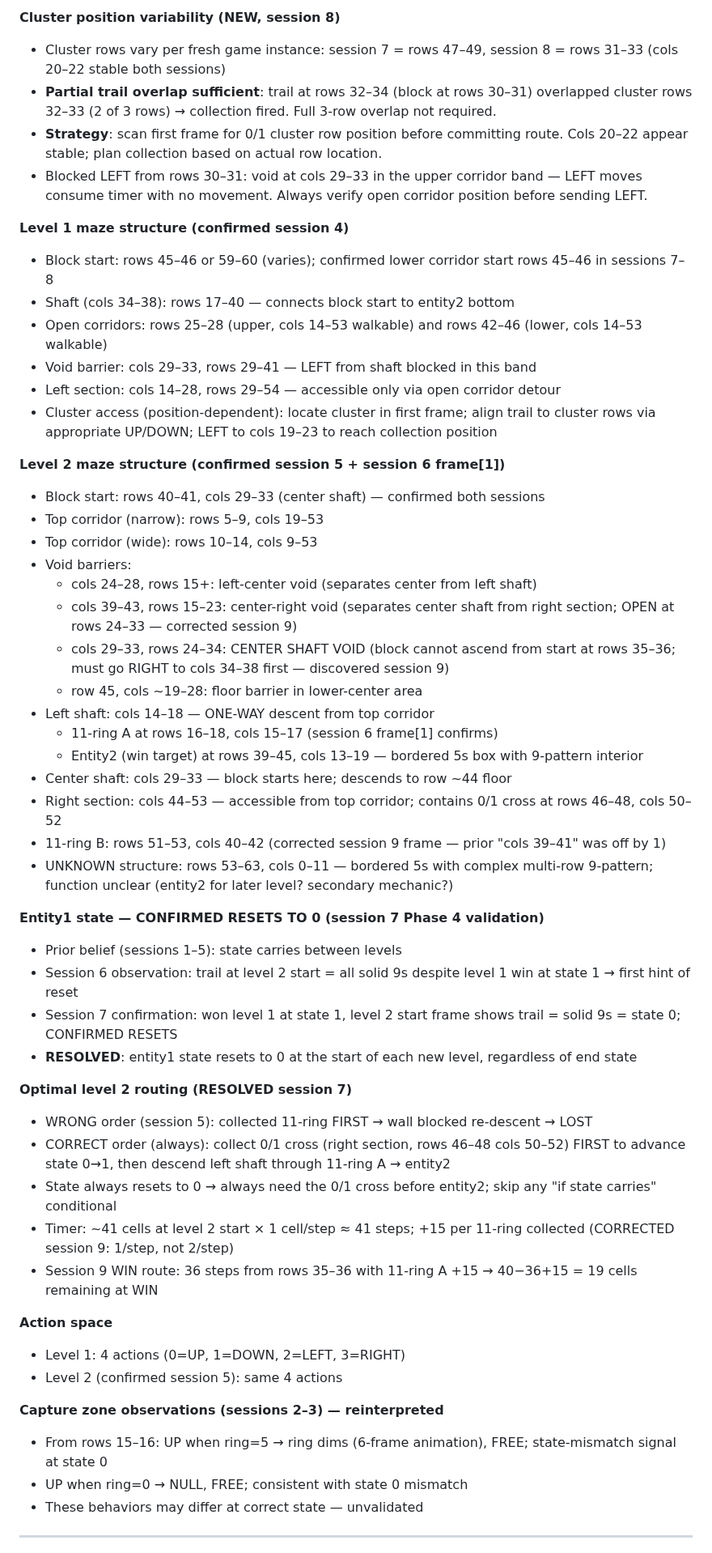
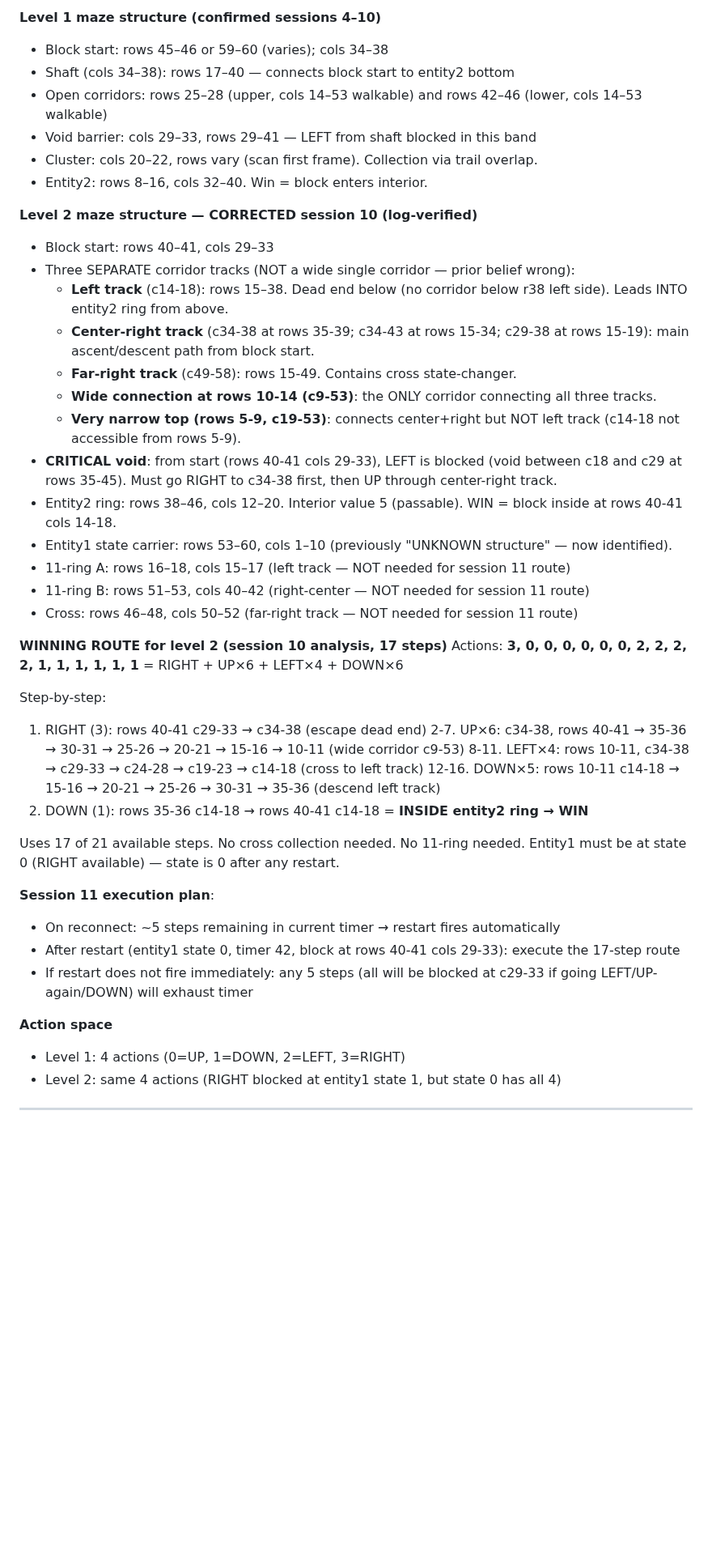
Before and after one commit to antfriend/antfriend.github.io, a Markdown page: companion_arcprize.md, the part around one of its changes. Shown at 81% size. Rendered like a GitHub page; blank space fills up the shorter version.

```diff
--- a/companion_arcprize.md
+++ b/companion_arcprize.md
@@ -503,56 +498,49 @@ Game ID: ls20. 7 levels. COMPETITION mode.
 
-**Cluster position variability (NEW, session 8)**
-- Cluster rows vary per fresh game instance: session 7 = rows 47–49, session 8 = rows 31–33 (cols 20–22 stable both sessions)
-- **Partial trail overlap sufficient**: trail at rows 32–34 (block at rows 30–31) overlapped cluster rows 32–33 (2 of 3 rows) → collection fired. Full 3-row overlap not required.
-- **Strategy**: scan first frame for 0/1 cluster row position before committing route. Cols 20–22 appear stable; plan collection based on actual row location.
-- Blocked LEFT from rows 30–31: void at cols 29–33 in the upper corridor band — LEFT moves consume timer with no movement. Always verify open corridor position before sending LEFT.
-
-**Level 1 maze structure (confirmed session 4)**
-- Block start: rows 45–46 or 59–60 (varies); confirmed lower corridor start rows 45–46 in sessions 7–8
+**Level 1 maze structure (confirmed sessions 4–10)**
+- Block start: rows 45–46 or 59–60 (varies); cols 34–38
 - Shaft (cols 34–38): rows 17–40 — connects block start to entity2 bottom
 - Open corridors: rows 25–28 (upper, cols 14–53 walkable) and rows 42–46 (lower, cols 14–53 walkable)
 - Void barrier: cols 29–33, rows 29–41 — LEFT from shaft blocked in this band
-- Left section: cols 14–28, rows 29–54 — accessible only via open corridor detour
-- Cluster access (position-dependent): locate cluster in first frame; align trail to cluster rows via appropriate UP/DOWN; LEFT to cols 19–23 to reach collection position
+- Cluster: cols 20–22, rows vary (scan first frame). Collection via trail overlap.
+- Entity2: rows 8–16, cols 32–40. Win = block enters interior.
 
-**Level 2 maze structure (confirmed session 5 + session 6 frame[1])**
-- Block start: rows 40–41, cols 29–33 (center shaft) — confirmed both sessions
-- Top corridor (narrow): rows 5–9, cols 19–53
-- Top corridor (wide): rows 10–14, cols 9–53
-- Void barriers:
-  - cols 24–28, rows 15+: left-center void (separates center from left shaft)
-  - cols 39–43, rows 15–23: center-right void (separates center shaft from right section; OPEN at rows 24–33 — corrected session 9)
-  - cols 29–33, rows 24–34: CENTER SHAFT VOID (block cannot ascend from start at rows 35–36; must go RIGHT to cols 34–38 first — discovered session 9)
-  - row 45, cols ~19–28: floor barrier in lower-center area
-- Left shaft: cols 14–18 — ONE-WAY descent from top corridor
-  - 11-ring A at rows 16–18, cols 15–17 (session 6 frame[1] confirms)
-  - Entity2 (win target) at rows 39–45, cols 13–19 — bordered 5s box with 9-pattern interior
-- Center shaft: cols 29–33 — block starts here; descends to row ~44 floor
-- Right section: cols 44–53 — accessible from top corridor; contains 0/1 cross at rows 46–48, cols 50–52
-- 11-ring B: rows 51–53, cols 40–42 (corrected session 9 frame — prior "cols 39–41" was off by 1)
-- UNKNOWN structure: rows 53–63, cols 0–11 — bordered 5s with complex multi-row 9-pattern; function unclear (entity2 for later level? secondary mechanic?)
+**Level 2 maze structure — CORRECTED session 10 (log-verified)**
+- Block start: rows 40–41, cols 29–33
+- Three SEPARATE corridor tracks (NOT a wide single corridor — prior belief wrong):
+  - **Left track** (c14-18): rows 15–38. Dead end below (no corridor below r38 left side). Leads INTO entity2 ring from above.
+  - **Center-right track** (c34-38 at rows 35-39; c34-43 at rows 15-34; c29-38 at rows 15-19): main ascent/descent path from block start.
+  - **Far-right track** (c49-58): rows 15-49. Contains cross state-changer.
+  - **Wide connection at rows 10-14 (c9-53)**: the ONLY corridor connecting all three tracks.
+  - **Very narrow top (rows 5-9, c19-53)**: connects center+right but NOT left track (c14-18 not accessible from rows 5-9).
+- **CRITICAL void**: from start (rows 40-41 cols 29-33), LEFT is blocked (void between c18 and c29 at rows 35-45). Must go RIGHT to c34-38 first, then UP through center-right track.
+- Entity2 ring: rows 38–46, cols 12–20. Interior value 5 (passable). WIN = block inside at rows 40-41 cols 14-18.
+- Entity1 state carrier: rows 53–60, cols 1–10 (previously "UNKNOWN structure" — now identified).
+- 11-ring A: rows 16–18, cols 15–17 (left track — NOT needed for session 11 route)
+- 11-ring B: rows 51–53, cols 40–42 (right-center — NOT needed for session 11 route)
+- Cross: rows 46–48, cols 50–52 (far-right track — NOT needed for session 11 route)
 
-**Entity1 state — CONFIRMED RESETS TO 0 (session 7 Phase 4 validation)**
-- Prior belief (sessions 1–5): state carries between levels
-- Session 6 observation: trail at level 2 start = all solid 9s despite level 1 win at state 1 → first hint of reset
-- Session 7 confirmation: won level 1 at state 1, level 2 start frame shows trail = solid 9s = state 0; CONFIRMED RESETS
-- **RESOLVED**: entity1 state resets to 0 at the start of each new level, regardless of end state
+**WINNING ROUTE for level 2 (session 10 analysis, 17 steps)**
+Actions: **3, 0, 0, 0, 0, 0, 0, 2, 2, 2, 2, 1, 1, 1, 1, 1, 1**
+= RIGHT + UP×6 + LEFT×4 + DOWN×6
 
-**Optimal level 2 routing (RESOLVED session 7)**
-- WRONG order (session 5): collected 11-ring FIRST → wall blocked re-descent → LOST
-- CORRECT order (always): collect 0/1 cross (right section, rows 46–48 cols 50–52) FIRST to advance state 0→1, then descend left shaft through 11-ring A → entity2
-- State always resets to 0 → always need the 0/1 cross before entity2; skip any "if state carries" conditional
-- Timer: ~41 cells at level 2 start × 1 cell/step ≈ 41 steps; +15 per 11-ring collected (CORRECTED session 9: 1/step, not 2/step)
-- Session 9 WIN route: 36 steps from rows 35–36 with 11-ring A +15 → 40−36+15 = 19 cells remaining at WIN
+Step-by-step:
+1. RIGHT (3): rows 40-41 c29-33 → c34-38 (escape dead end)
+2-7. UP×6: c34-38, rows 40-41 → 35-36 → 30-31 → 25-26 → 20-21 → 15-16 → 10-11 (wide corridor c9-53)
+8-11. LEFT×4: rows 10-11, c34-38 → c29-33 → c24-28 → c19-23 → c14-18 (cross to left track)
+12-16. DOWN×5: rows 10-11 c14-18 → 15-16 → 20-21 → 25-26 → 30-31 → 35-36 (descend left track)
+17. DOWN (1): rows 35-36 c14-18 → rows 40-41 c14-18 = **INSIDE entity2 ring → WIN**
+
+Uses 17 of 21 available steps. No cross collection needed. No 11-ring needed.
+Entity1 must be at state 0 (RIGHT available) — state is 0 after any restart.
+
+**Session 11 execution plan**:
+- On reconnect: ~5 steps remaining in current timer → restart fires automatically
+- After restart (entity1 state 0, timer 42, block at rows 40-41 cols 29-33): execute the 17-step route
+- If restart does not fire immediately: any 5 steps (all will be blocked at c29-33 if going LEFT/UP-again/DOWN) will exhaust timer
 
 **Action space**
 - Level 1: 4 actions (0=UP, 1=DOWN, 2=LEFT, 3=RIGHT)
-- Level 2 (confirmed session 5): same 4 actions
-
-**Capture zone observations (sessions 2–3) — reinterpreted**
-- From rows 15–16: UP when ring=5 → ring dims (6-frame animation), FREE; state-mismatch signal at state 0
-- UP when ring=0 → NULL, FREE; consistent with state 0 mismatch
-- These behaviors may differ at correct state — unvalidated
+- Level 2: same 4 actions (RIGHT blocked at entity1 state 1, but state 0 has all 4)
 
 ---
 
```
Also changed, not shown: other parts of companion_arcprize.md (+166 -73 lines).
